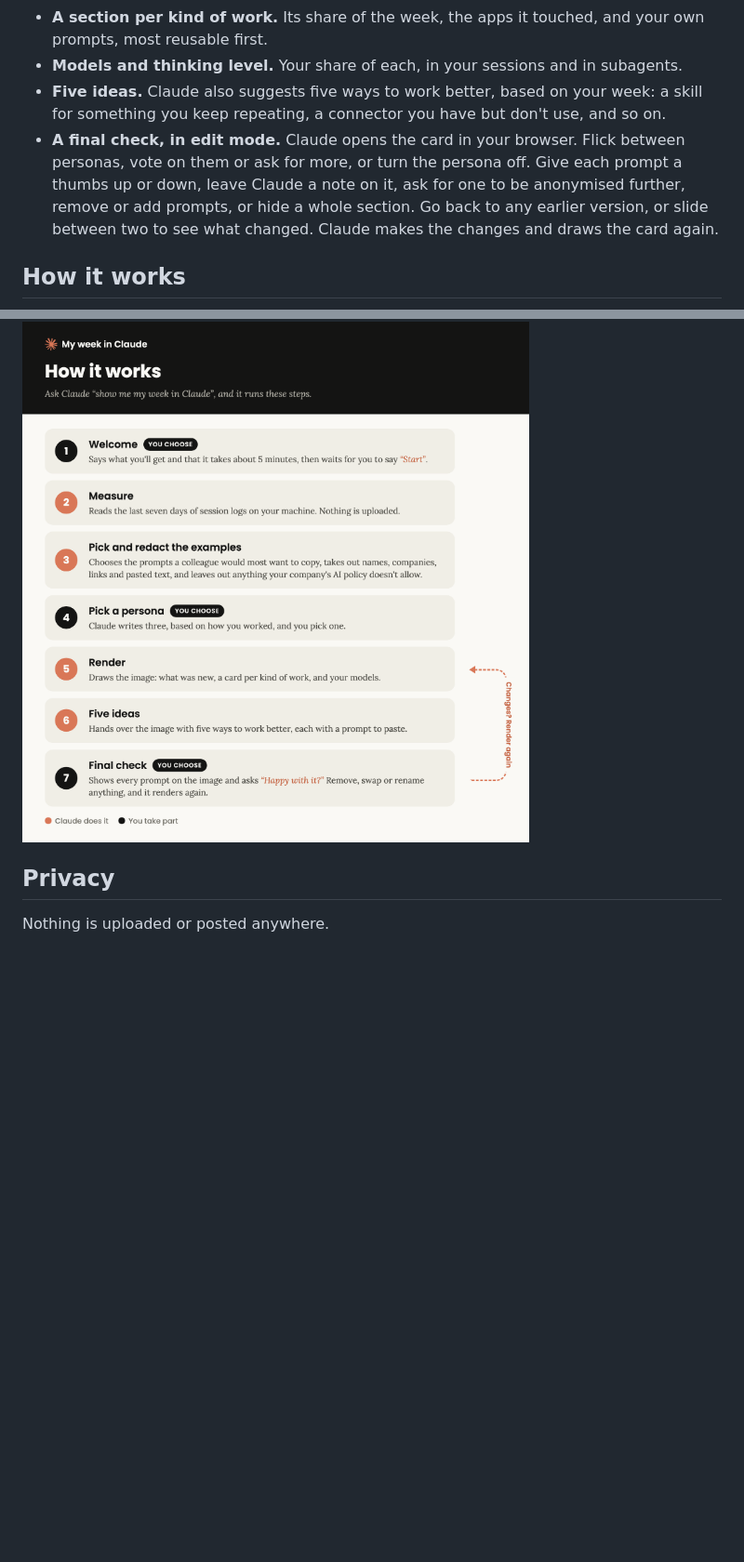
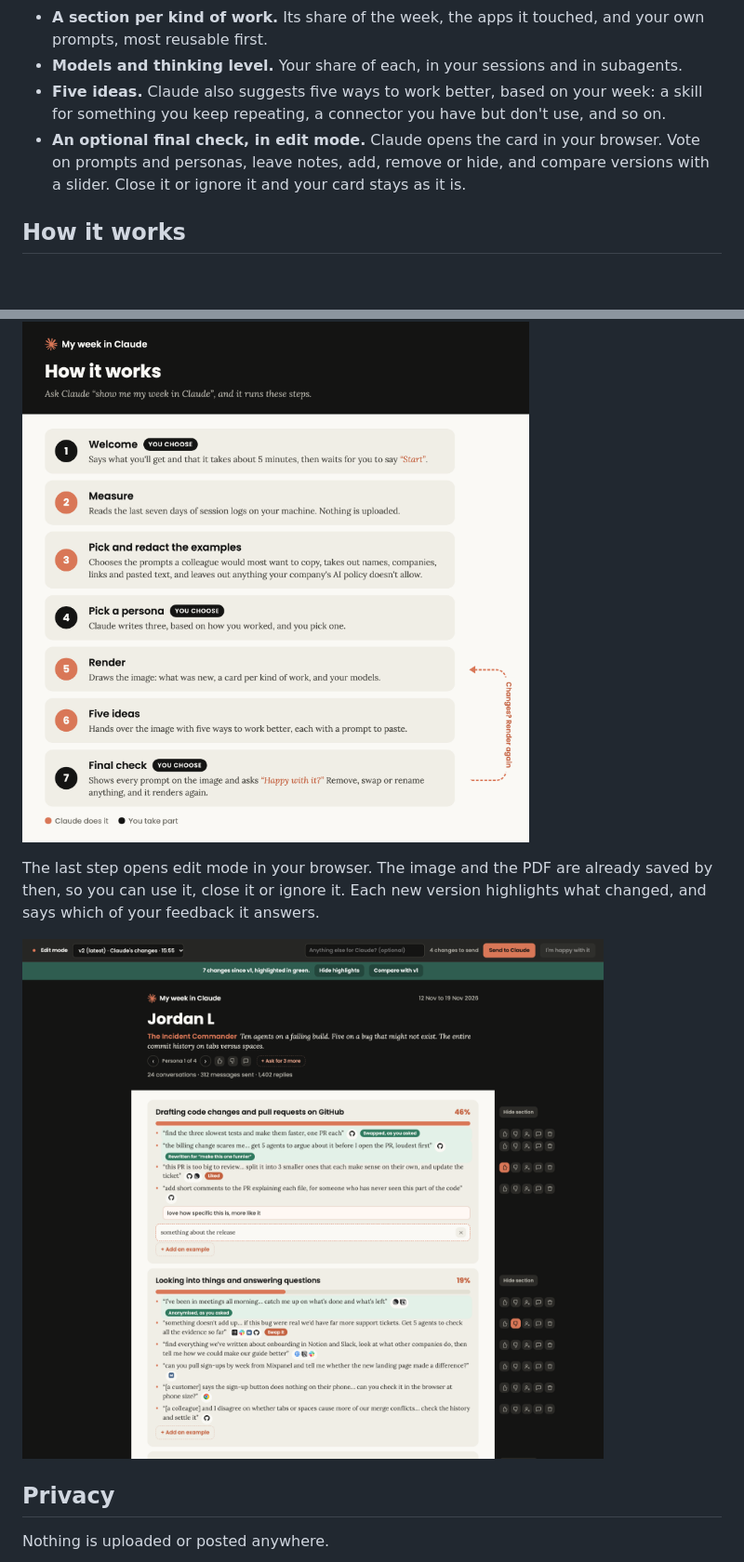
Before and after one commit to codebycarlos/my-week-in-claude, a Markdown page: README.md, 2 parts joined by grey strips. Shown at 93% size. Rendered like a GitHub page; pictures changed too: images/edit-mode.png (added); blank space fills up the shorter version.

Commit message:
docs: show edit mode in the README

```diff
--- a/README.md
+++ b/README.md
@@ -46,15 +46,19 @@ the my-week-in-claude plugin.
 - **Models and thinking level.** Your share of each, in your sessions and in subagents.
 - **Five ideas.** Claude also suggests five ways to work better, based on your week:
   a skill for something you keep repeating, a connector you have but don't use, and so on.
-- **A final check, in edit mode.** Claude opens the card in your browser. Flick between personas, vote on
-  them or ask for more, or turn the persona off. Give each prompt a thumbs up or down, leave Claude a
-  note on it, ask for one to be anonymised further, remove or add prompts, or hide a whole section. Go back to any earlier
-  version, or slide between two to see what changed. Claude makes the changes and draws the card
-  again.
+- **An optional final check, in edit mode.** Claude opens the card in your browser. Vote on prompts
+  and personas, leave notes, add, remove or hide, and compare versions with a slider. Close it or
+  ignore it and your card stays as it is.
 
 ## How it works
 
 ![The seven steps: welcome, measure, pick and redact the examples, pick a persona, render, five ideas, final check](images/how-it-works.png)
+
+The last step opens edit mode in your browser. The image and the PDF are already saved by then, so
+you can use it, close it or ignore it. Each new version highlights what changed, and says which of
+your feedback it answers.
+
+![Edit mode: a persona with arrows and votes, sections with a thumbs up, a thumbs down, anonymise, note and remove beside each prompt, and green tags such as "Swapped, as you asked"](images/edit-mode.png)
 
 ## Privacy
 
```
